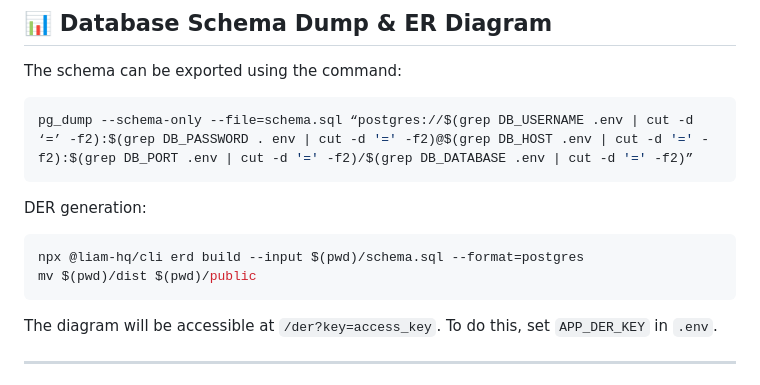
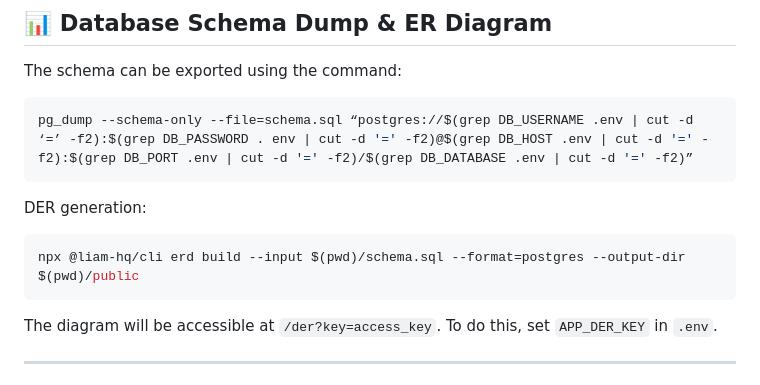
Before and after one commit to yanbrasiliano/starter-kit-laravue, a Markdown page: README.md, the part around the change. Drawn GitHub-style.

Commit message:
doc: update README to reflect changes in ERD generation command

````diff
--- a/README.md
+++ b/README.md
@@ -102,8 +102,7 @@ pg_dump --schema-only --file=schema.sql “postgres://$(grep DB_USERNAME .env |
 DER generation:
 
 ```bash
-npx @liam-hq/cli erd build --input $(pwd)/schema.sql --format=postgres
-mv $(pwd)/dist $(pwd)/public
+npx @liam-hq/cli erd build --input $(pwd)/schema.sql --format=postgres --output-dir $(pwd)/public
 ```
 
 The diagram will be accessible at `/der?key=access_key`. To do this, set `APP_DER_KEY` in `.env`.
````
